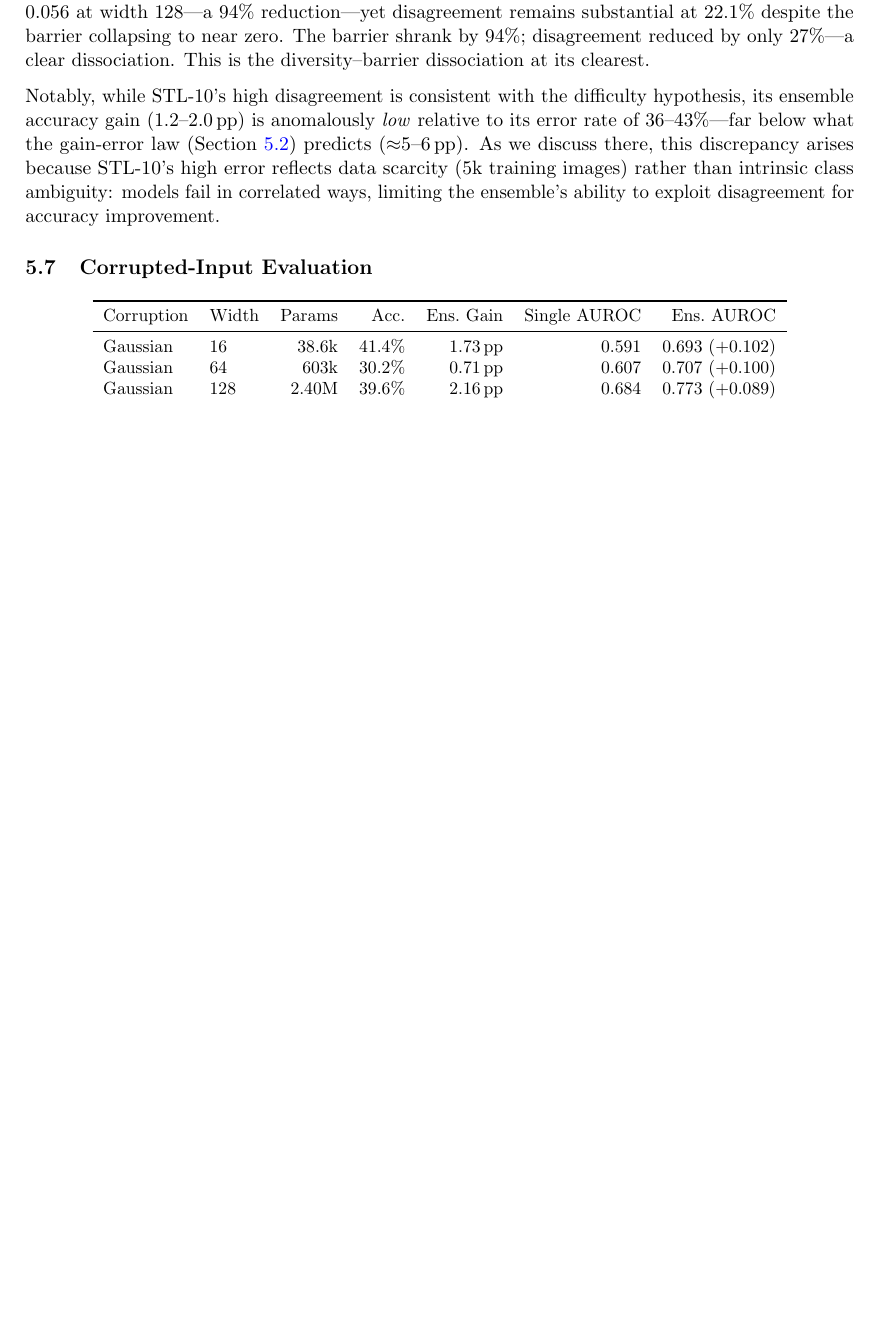
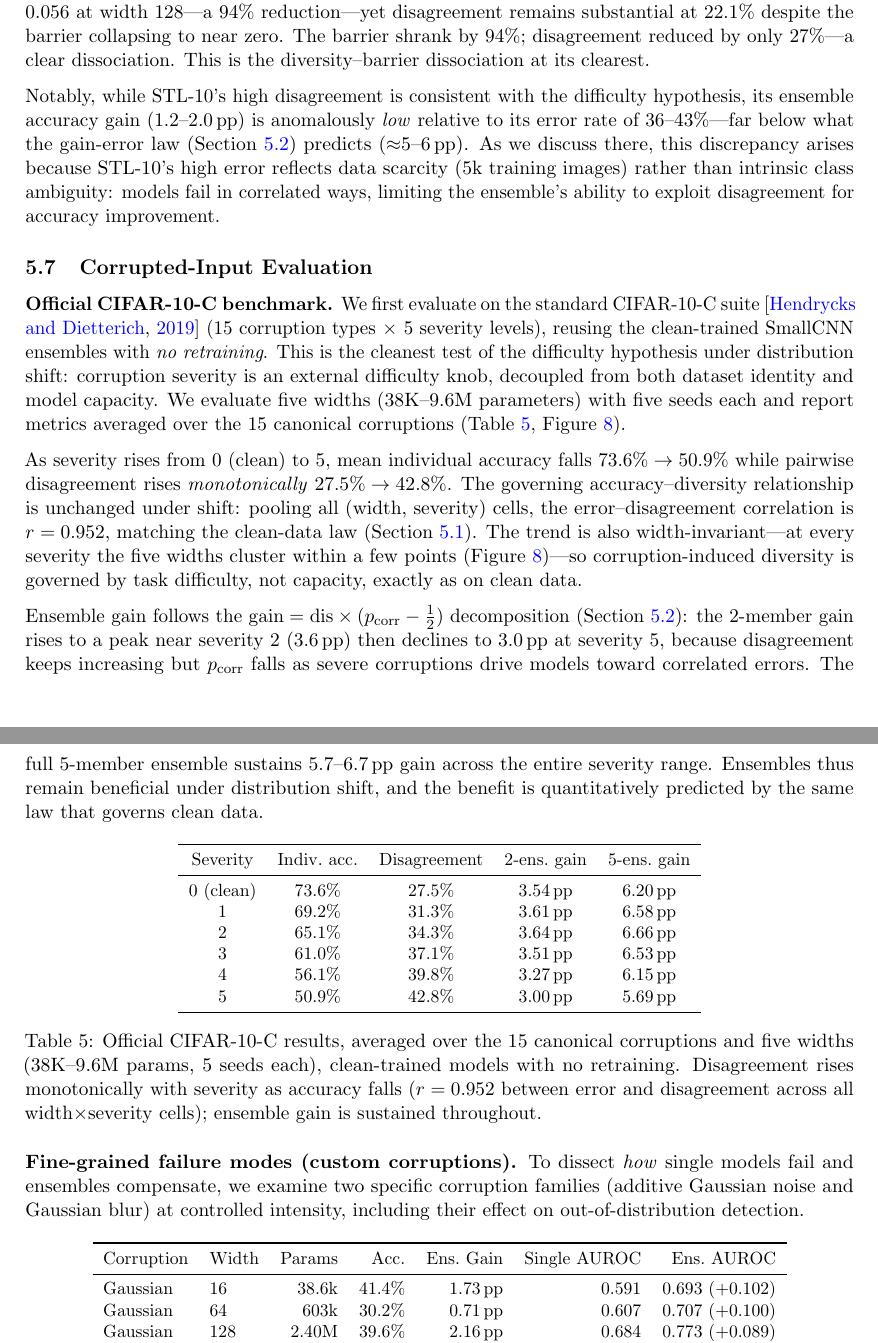
Before and after one commit to mbottoni/scaling-ensembles, a LaTeX paper (reports/scaling_ensembles_report.tex): part of page 10 of 34 before the commit and two parts of pages 10 and 11 of 36 after it, the two joined at a grey line, cut so that both start at the same text, the shorter picture padded with empty space. Compiled offline with pdfLaTeX.

Commit message:
Add official CIFAR-10-C benchmark results to paper
Evaluates the clean-trained CIFAR-10 SmallCNN ensembles (5 widths 38K-9.6M,
5 seeds) on the official CIFAR-10-C suite (15 canonical corruptions x 5
severities) with no retraining. Extends the task-difficulty law to
distribution shift:

  - As severity rises 0->5, mean accuracy falls 73.6%->50.9% while pairwise
    disagreement rises monotonically 27.5%->42.8%.
  - Error<->disagreement r=0.952 across all width x severity cells: the
    clean-data accuracy-diversity law governs shifted data too.
  - Width-invariant: all five widths nearly coincide at every severity.
  - 2-member gain peaks ~severity 2 (3.6pp) then declines (3.0pp at sev 5) as
    p_corr falls -- exactly the gain = dis x (p_corr - 1/2) decomposition;
    5-member gain sustained 5.7-6.7pp throughout.

Upgrades the corrupted-input section (was custom blur/noise only) with the
standard benchmark as the headline, reframing the custom corruptions as a
fine-grained failure-mode dissection. Updates Table 1 CIFAR-10-C acc range
(20-75%) and the corruption contribution bullet. eval_cifar10c.py now reports
2-member gain (paper convention) plus M-member. Paper compiles to 29 pages.

Co-Authored-By: maruan <maruanbakriottoni@gmail.com>

```diff
--- a/reports/scaling_ensembles_report.tex
+++ b/reports/scaling_ensembles_report.tex
@@ -784,3 +789,54 @@ ability to exploit disagreement for accuracy improvement.
 
 \subsection{Corrupted-Input Evaluation}
 \label{sec:corrupted}
+
+\textbf{Official CIFAR-10-C benchmark.}  We first evaluate on the standard
+CIFAR-10-C suite~\citep{hendrycks2019robustness} (15 corruption types
+$\times$ 5 severity levels), reusing the clean-trained SmallCNN ensembles with
+\emph{no retraining}.  This is the cleanest test of the difficulty hypothesis
+under distribution shift: corruption severity is an external difficulty knob,
+decoupled from both dataset identity and model capacity.  We evaluate five
+widths (38K--9.6M parameters) with five seeds each and report metrics averaged
+over the 15 canonical corruptions (Table~\ref{tab:cifar10c},
+Figure~\ref{fig:cifar10c}).
+
+As severity rises from 0 (clean) to 5, mean individual accuracy falls
+$73.6\% \to 50.9\%$ while pairwise disagreement rises \emph{monotonically}
+$27.5\% \to 42.8\%$.  The governing accuracy--diversity relationship is
+unchanged under shift: pooling all (width, severity) cells, the
+error--disagreement correlation is $r = 0.952$, matching the clean-data law
+(Section~\ref{sec:diversity}).  The trend is also width-invariant---at every
+severity the five widths cluster within a few points
+(Figure~\ref{fig:cifar10c})---so corruption-induced diversity is governed by
+task difficulty, not capacity, exactly as on clean data.
+
+Ensemble gain follows the $\mathrm{gain}=\mathrm{dis}\times(p_{\rm corr}-\tfrac12)$
+decomposition (Section~\ref{sec:gain_error}): the 2-member gain rises to a peak
+near severity~2 ($3.6$\,pp) then declines to $3.0$\,pp at severity~5, because
+disagreement keeps increasing but $p_{\rm corr}$ falls as severe corruptions
+drive models toward correlated errors.  The full 5-member ensemble sustains
+$5.7$--$6.7$\,pp gain across the entire severity range.  Ensembles thus remain
+beneficial under distribution shift, and the benefit is quantitatively
+predicted by the same law that governs clean data.
+
+\begin{table}[h]
+\centering
+\small
+\setlength{\tabcolsep}{6pt}
+\begin{tabular}{cccccc}
+\toprule
+Severity & Indiv.\ acc. & Disagreement & 2-ens.\ gain & 5-ens.\ gain\\
+\midrule
+0 (clean) & $73.6\%$ & $27.5\%$ & $3.54$\,pp & $6.20$\,pp\\
+1         & $69.2\%$ & $31.3\%$ & $3.61$\,pp & $6.58$\,pp\\
+2         & $65.1\%$ & $34.3\%$ & $3.64$\,pp & $6.66$\,pp\\
+3         & $61.0\%$ & $37.1\%$ & $3.51$\,pp & $6.53$\,pp\\
+4         & $56.1\%$ & $39.8\%$ & $3.27$\,pp & $6.15$\,pp\\
+5         & $50.9\%$ & $42.8\%$ & $3.00$\,pp & $5.69$\,pp\\
+\bottomrule
+\end{tabular}
+\caption{Official CIFAR-10-C results, averaged over the 15 canonical corruptions
+and five widths (38K--9.6M params, 5 seeds each), clean-trained models with no
+retraining.  Disagreement rises monotonically with severity as accuracy falls
+($r=0.952$ between error and disagreement across all width$\times$severity
+cells); ensemble gain is sustained throughout.}
@@ -787,3 +852,12 @@ ability to exploit disagreement for accuracy improvement.
+five widths (38K--9.6M params) nearly coincide, showing that corruption-induced
+functional diversity is governed by task difficulty, not capacity.}
+\label{fig:cifar10c}
+\end{figure}
+
+\textbf{Fine-grained failure modes (custom corruptions).}  To dissect
+\emph{how} single models fail and ensembles compensate, we examine two specific
+corruption families (additive Gaussian noise and Gaussian blur) at controlled
+intensity, including their effect on out-of-distribution detection.
 
 \begin{table}[h]
 \centering
```
Also changed, not shown: reports/scaling_ensembles_report.tex (26 more changed lines), 1 other file.
